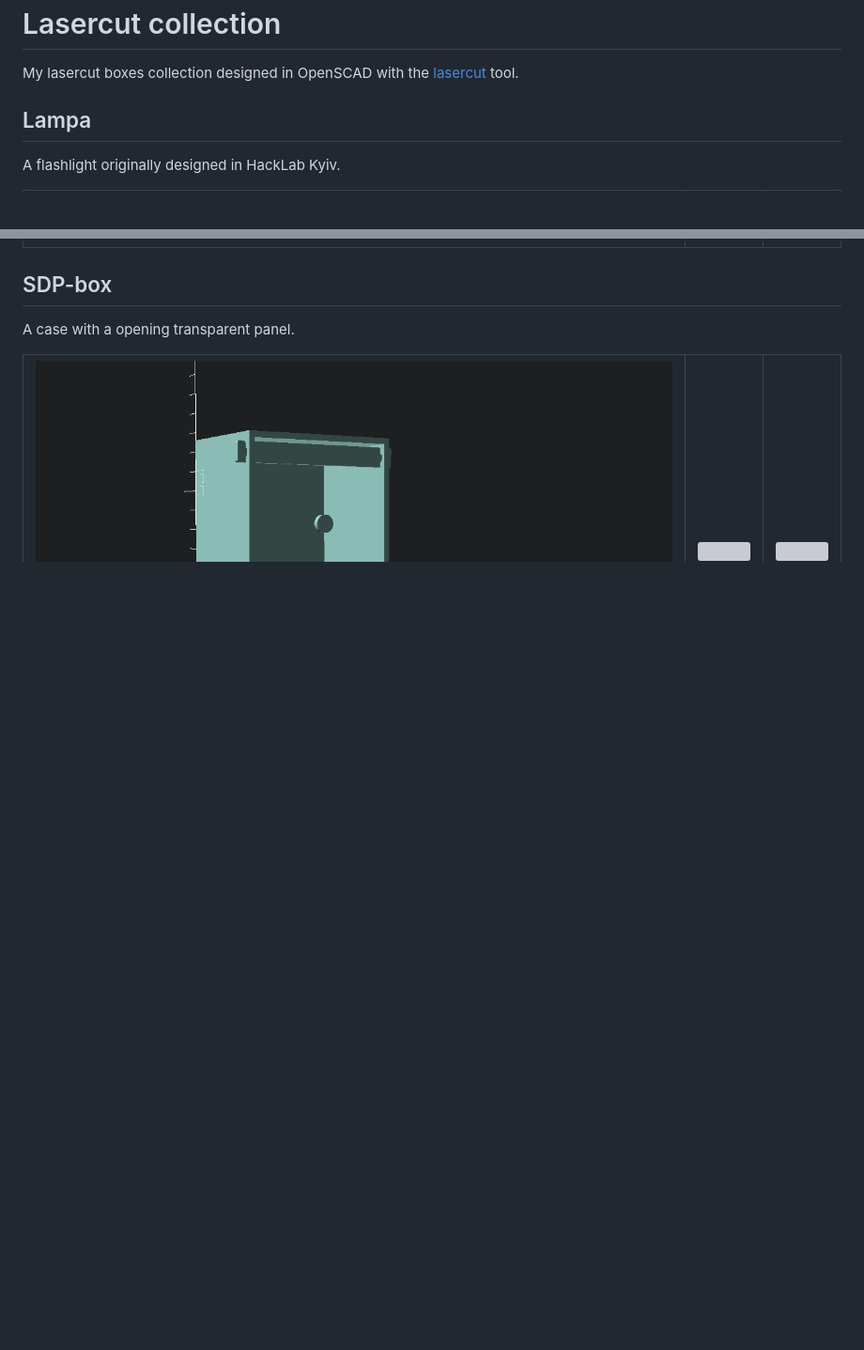
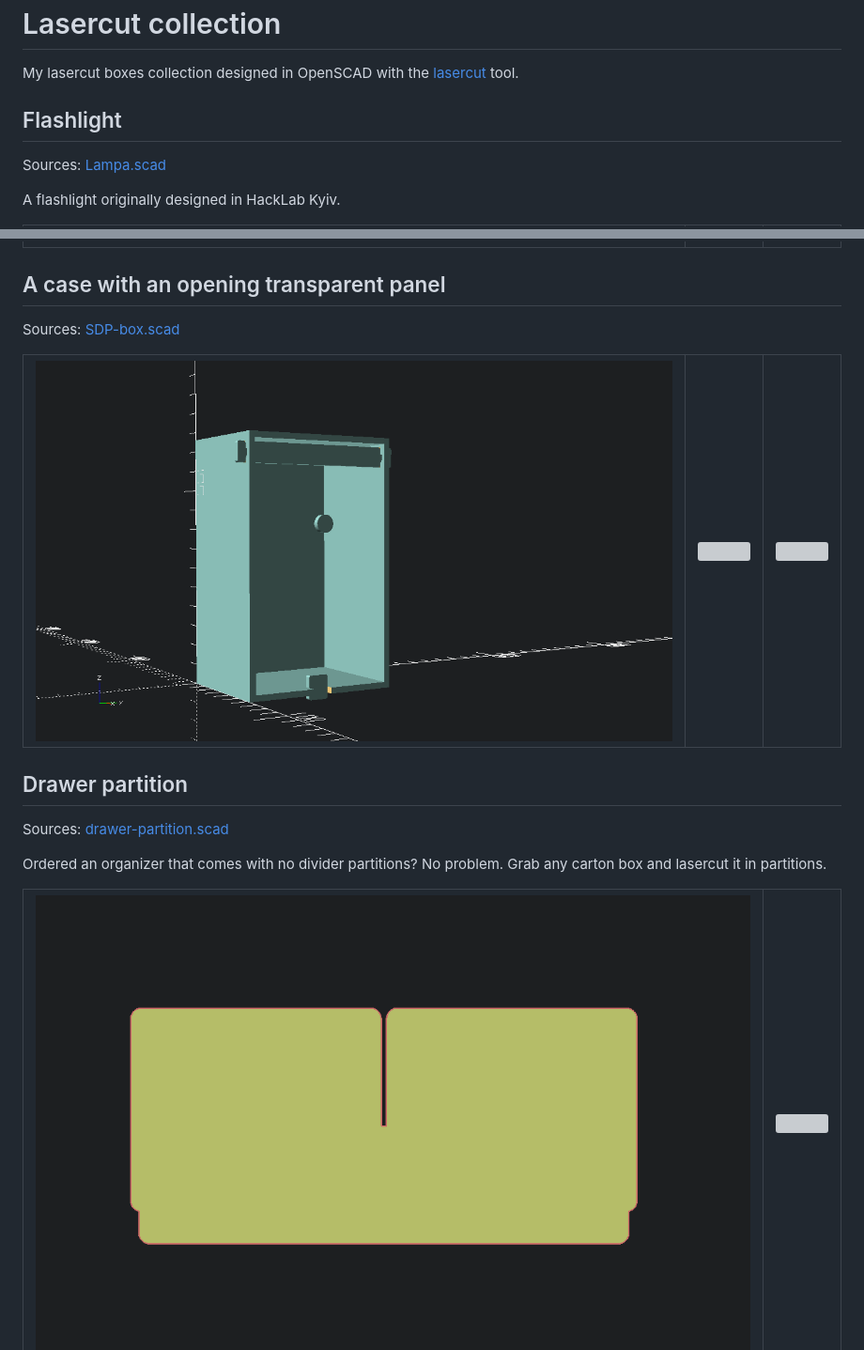
Before and after one commit to dizcza/lasercut_collection, a Markdown page: README.md, 2 parts joined by grey strips. Shown at 94% size. GitHub-like rendering; pictures changed too: images/drawer-partition.png (added); blank space fills up the shorter version; grey boxes are pictures that could not be loaded.

Commit message:
drawer partitions

```diff
--- a/README.md
+++ b/README.md
@@ -2,7 +2,9 @@
 
 My lasercut boxes collection designed in OpenSCAD with the [lasercut](https://github.com/bmsleight/lasercut) tool.
 
-## Lampa
+## Flashlight
+
+Sources: [Lampa.scad](./Lampa.scad)
 
 A flashlight originally designed in HackLab Kyiv.
 
@@ -15,9 +17,9 @@ A flashlight originally designed in HackLab Kyiv.
 </table>
 
 
-## SDP-box
+## A case with an opening transparent panel
 
-A case with a opening transparent panel.
+Sources: [SDP-box.scad](./SDP-box.scad)
 
 <table style="width:100%">
   <tr>
@@ -26,3 +28,17 @@ A case with a opening transparent panel.
     <td><img src="./images/SDP-box2.jpg" ></td>
   </tr>
 </table>
+
+
+## Drawer partition
+
+Sources: [drawer-partition.scad](./drawer-partition.scad)
+
+Ordered an organizer that comes with no divider partitions? No problem. Grab any carton box and lasercut it in partitions.
+
+<table style="width:100%">
+  <tr>
+    <td><img src="./images/drawer-partition.png" ></td>
+    <td><img src="./images/drawer-partition.jpg" ></td>
+  </tr>
+</table>
```
Also changed, not shown: 3 other files.
